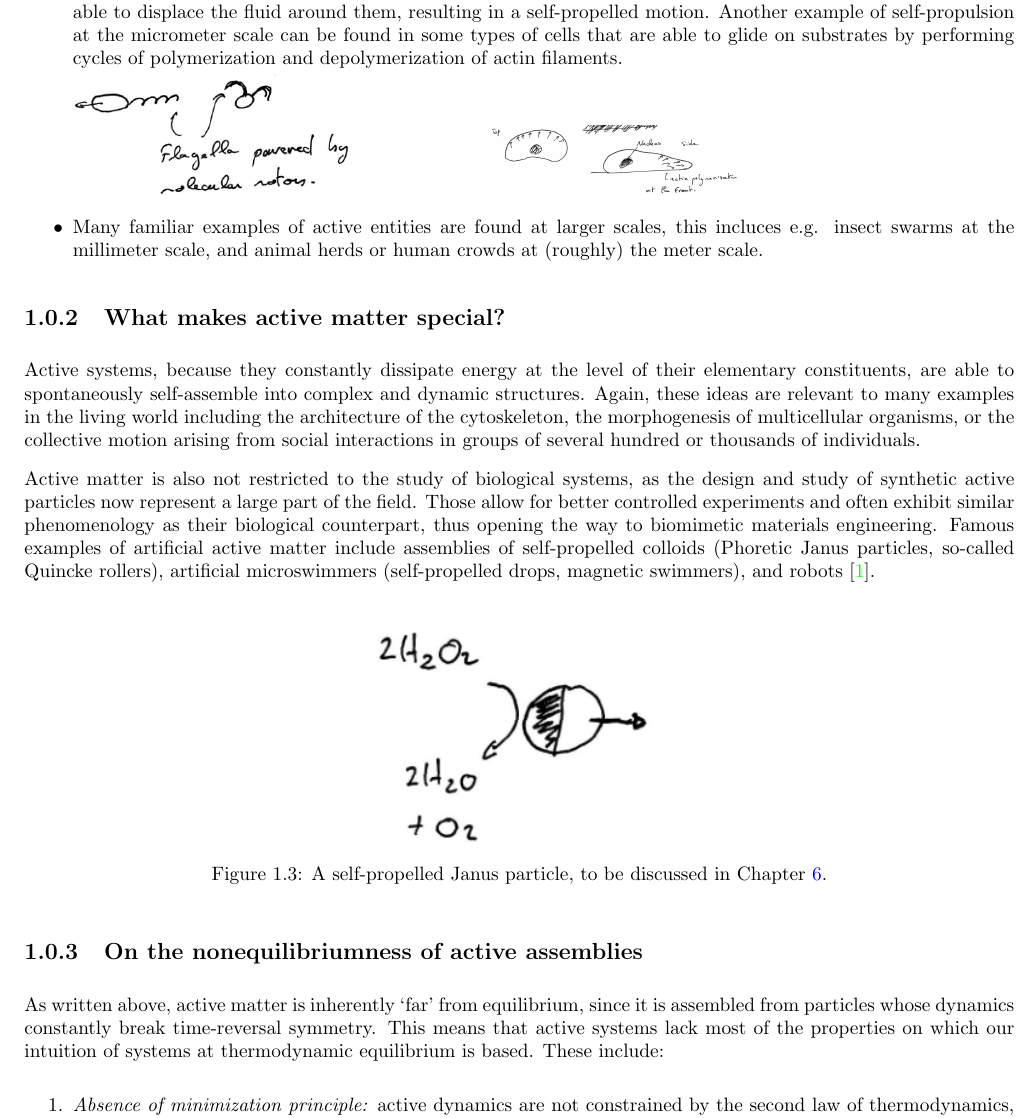
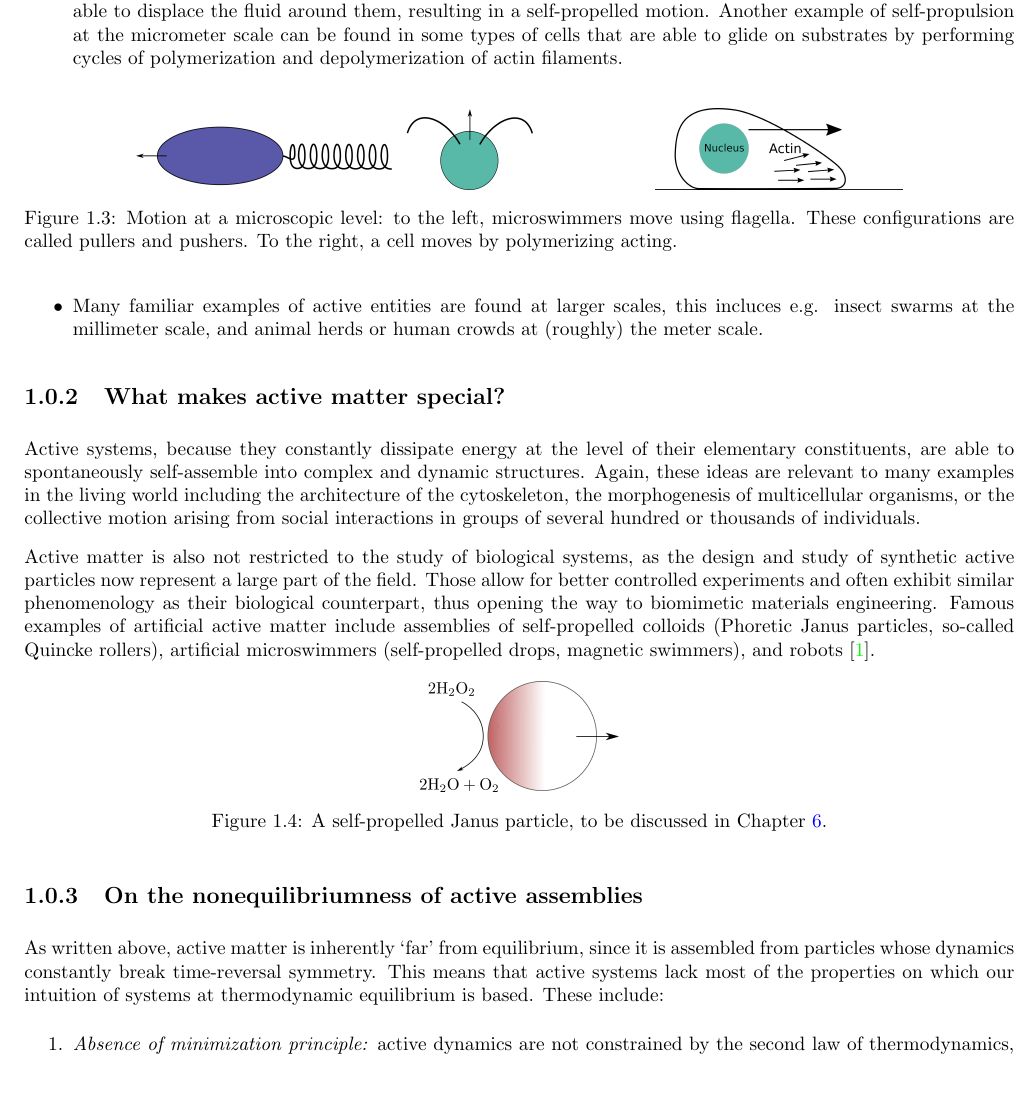
Before and after one commit to martkjoh/active_matter_notes, a LaTeX thesis (main.tex, which reads intro.tex): part of page 4 of 61, cut so that both start at the same text, the shorter picture padded with empty space. Compiled offline with pdfLaTeX; a LaTeX package or settings file that is missing is left out.

Commit message:
new figures

```diff
--- a/intro.tex
+++ b/intro.tex
@@ -41,9 +41,14 @@ Some examples of active systems are:
     Thanks to their internal machinery, these organisms are therefore able to displace the fluid around them, resulting in a self-propelled motion.
     Another example of self-propulsion at the micrometer scale can be found in some types of cells that are able to glide on substrates by performing cycles of polymerization and depolymerization of actin filaments.
     \\
-    \includegraphics[width=.3\textwidth]{Figures/introduction/bacteria.png}
-    \hspace{2cm}
-    \includegraphics[width=.25\textwidth]{Figures/introduction/actin.png}
+    \begin{figure}[!htb]
+        \centering
+        \includegraphics[width=.4\textwidth]{Figures/introduction/bacteria.png}
+        \hspace{2cm}
+        \includegraphics[width=.25\textwidth]{Figures/introduction/actin.png}
+        \caption{Motion at a microscopic level: to the left, microswimmers move using flagella. These configurations are called pullers and pushers. To the right, a cell moves by polymerizing acting.}
+        \label{fig: label}
+    \end{figure}
 
     \item Many familiar examples of active entities are found at larger scales, this incluces e.g.  insect swarms at the millimeter scale, and animal herds or human crowds at (roughly) the meter scale.
 \end{itemize}
@@ -63,7 +68,7 @@ Famous examples of artificial active matter include assemblies of self-propelled
 
 \begin{figure}[!htb]
     \centering
-    \includegraphics[width=.3\textwidth]{Figures/introduction/janus.png}
+    \includegraphics[width=.2\textwidth]{Figures/introduction/janus.png}
     \caption{A self-propelled Janus particle, to be discussed in Chapter~\ref{chap_phoretic}.}
     \label{fig: janus}
 \end{figure}
```
Also changed, not shown: chapters/Figures/introduction/actin.png, chapters/Figures/introduction/actin.svg (added), chapters/Figures/introduction/bacteria.png, chapters/Figures/introduction/bacteria.svg (added), chapters/Figures/introduction/brownian.png, chapters/Figures/introduction/brownian.svg (added), chapters/Figures/introduction/janus.png, chapters/Figures/introduction/janus.svg (added), chapters/Figures/introduction/scales.png, chapters/Figures/introduction/scales.svg (added), chapters/Figures/introduction/scallop.pdf (added), chapters/Figures/introduction/scallop.png (deleted), chapters/Figures/introduction/scallop.svg (added), chapters/Figures/introduction/swimmers.png, 2 more files.
